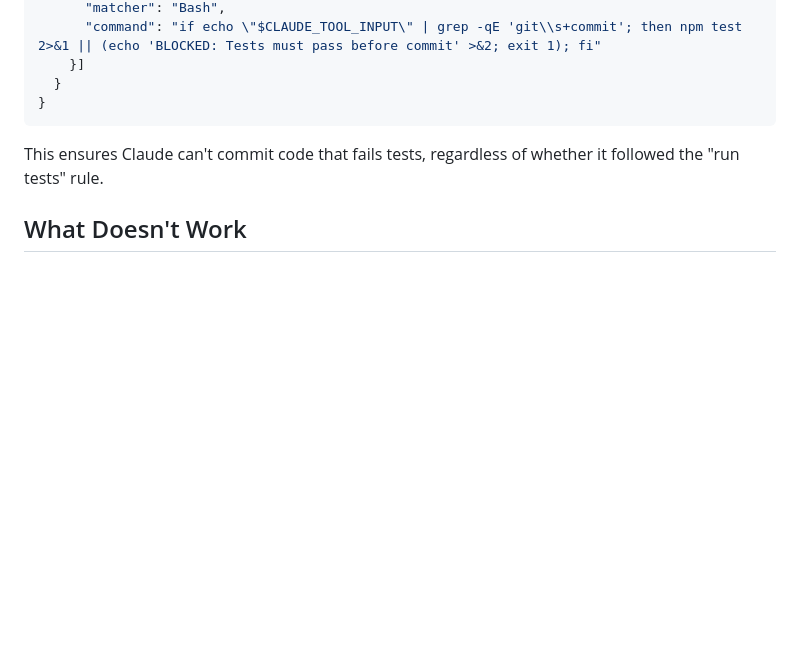
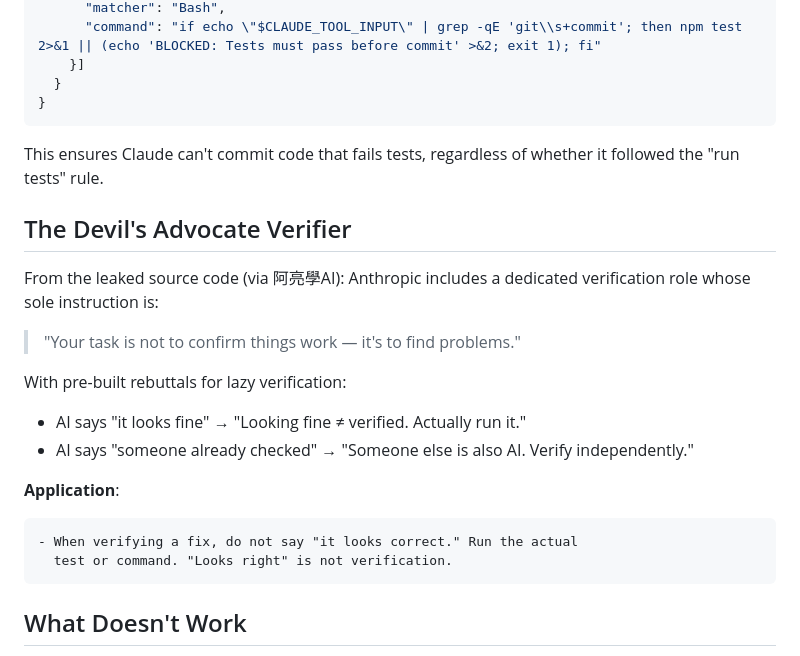
Before and after one commit to wilsonhfwong/my-Claude-md, a Markdown page: docs/04-anti-hallucination.md, the part around the change. GitHub-like rendering; blank space fills up the shorter version.

````diff
--- a/docs/04-anti-hallucination.md
+++ b/docs/04-anti-hallucination.md
@@ -121,6 +121,23 @@ Anti-hallucination rules work best at ~85-90% compliance in CLAUDE.md. For the r
 
 This ensures Claude can't commit code that fails tests, regardless of whether it followed the "run tests" rule.
 
+## The Devil's Advocate Verifier
+
+From the leaked source code (via 阿亮學AI): Anthropic includes a dedicated verification role whose sole instruction is:
+
+> "Your task is not to confirm things work — it's to find problems."
+
+With pre-built rebuttals for lazy verification:
+- AI says "it looks fine" → "Looking fine ≠ verified. Actually run it."
+- AI says "someone already checked" → "Someone else is also AI. Verify independently."
+
+**Application**:
+
+```markdown
+- When verifying a fix, do not say "it looks correct." Run the actual
+  test or command. "Looks right" is not verification.
+```
+
 ## What Doesn't Work
 
 - `"Don't hallucinate"` — too vague, no actionable behavior
````
Also changed, not shown: docs/08-writing-effective-rules.md (+51 -8 lines).
